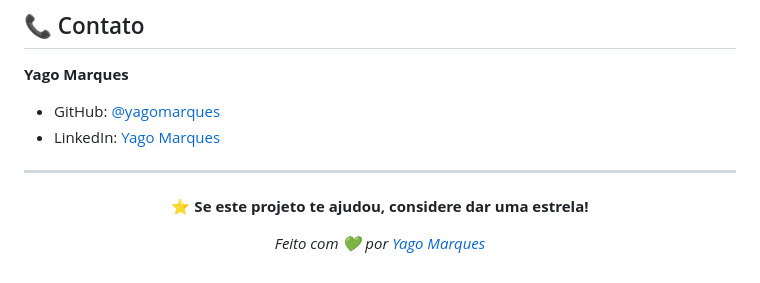
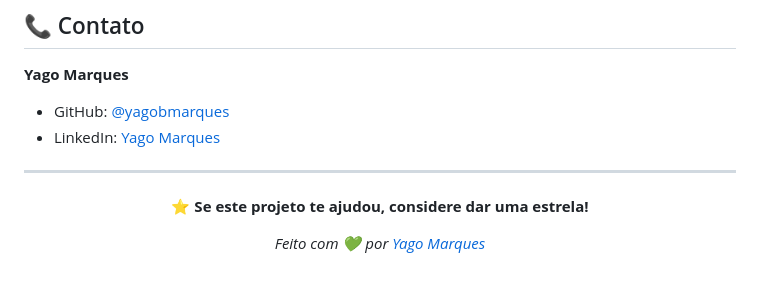
Before and after one commit to yagobmarques/linkoteca, a Markdown page: README.md, the part around one of its changes. Rendered like a GitHub page.

Commit message:
Ajustando o Readme

```diff
--- a/README.md
+++ b/README.md
@@ -157,8 +157,8 @@ Este projeto está licenciado sob a **Creative Commons Attribution 4.0 Internati
 ## 📞 Contato
 
 **Yago Marques**
-- GitHub: [@yagomarques](https://github.com/yagomarques)
-- LinkedIn: [Yago Marques](https://linkedin.com/in/yagomarques)
+- GitHub: [@yagobmarques](https://github.com/yagobmarques)
+- LinkedIn: [Yago Marques](https://linkedin.com/in/yago-marques-44955b163)
 
 ---
 
```
Also changed, not shown: other parts of README.md (+1 -1 lines).
